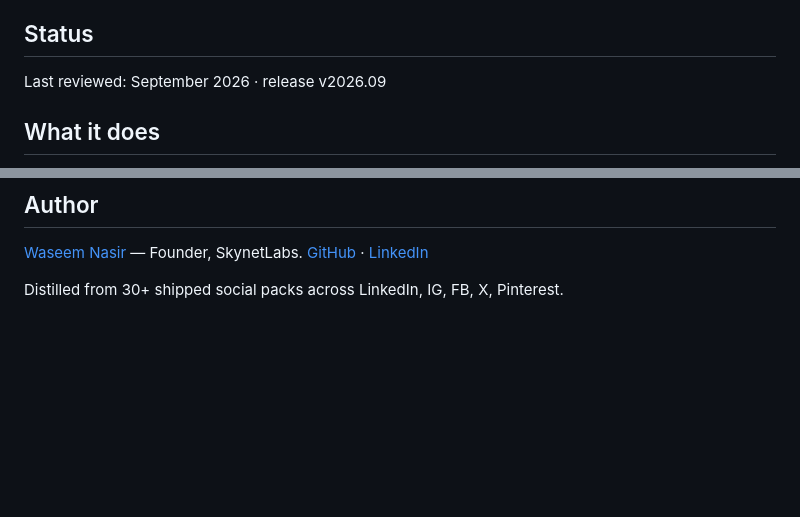
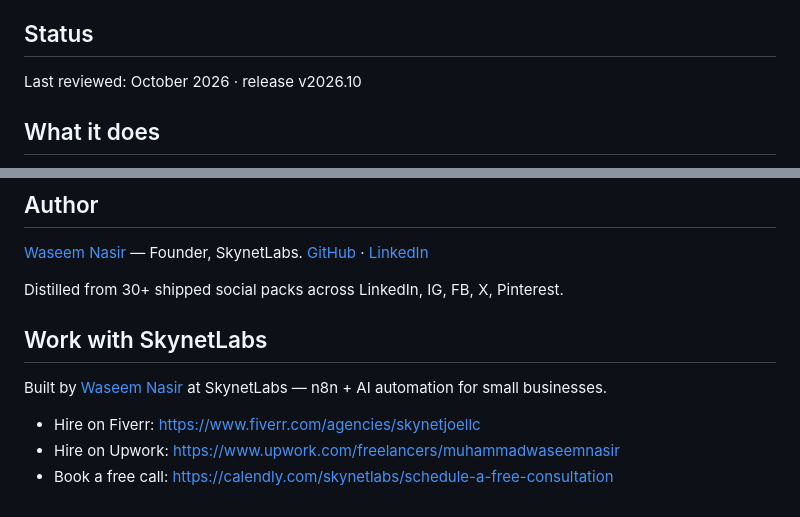
Before and after one commit to waseemnasir2k26/skynet-social-stack, a Markdown page: README.md, 2 parts joined by grey strips. Drawn GitHub-style; blank space fills up the shorter version.

```diff
--- a/README.md
+++ b/README.md
@@ -5,7 +5,7 @@
 
 ## Status
 
-Last reviewed: September 2026 · release v2026.09
+Last reviewed: October 2026 · release v2026.10
 
 ## What it does
 
@@ -109,3 +109,11 @@ MIT. See `LICENSE`.
 [GitHub](https://github.com/waseemnasir2k26) · [LinkedIn](https://linkedin.com/in/waseemnasir2k26)
 
 Distilled from 30+ shipped social packs across LinkedIn, IG, FB, X, Pinterest.
+
+## Work with SkynetLabs
+
+Built by [Waseem Nasir](https://www.skynetjoe.com/?utm_source=github&utm_medium=readme&utm_campaign=skynet-social-stack) at SkynetLabs — n8n + AI automation for small businesses.
+
+- Hire on Fiverr: https://www.fiverr.com/agencies/skynetjoellc
+- Hire on Upwork: https://www.upwork.com/freelancers/muhammadwaseemnasir
+- Book a free call: https://calendly.com/skynetlabs/schedule-a-free-consultation
```
Also changed, not shown: .github/RELEASE-NOTES-2026-10.md (added, +4 -0 lines), CHANGELOG.md (+7 -0 lines).
